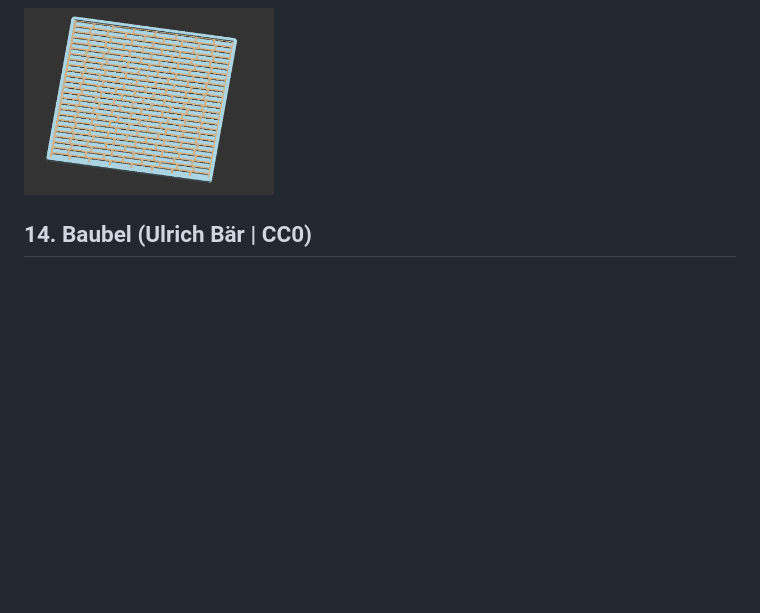
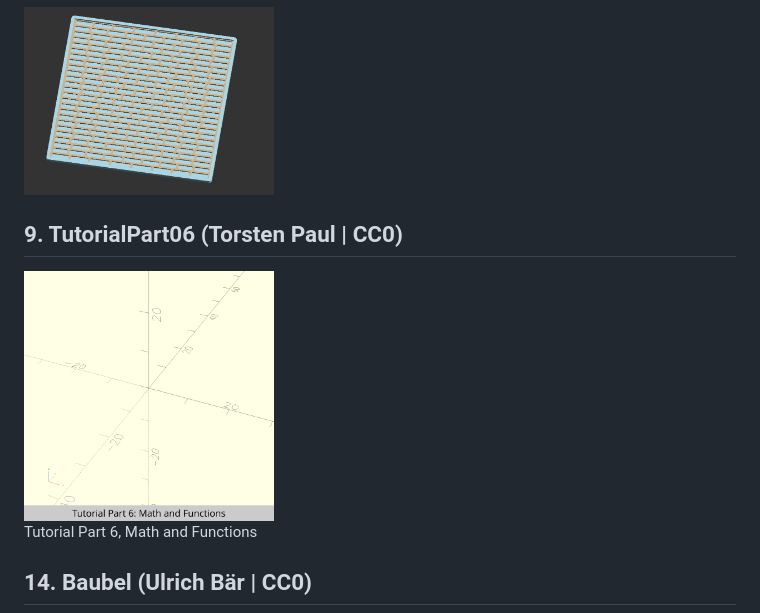
Before and after one commit to openscad/openscad-advent-calendar-2024, a Markdown page: README.md, the part around the change. Rendered like a GitHub page; pictures changed too: TutorialPart06/TutorialPart06.gif (added); blank space fills up the shorter version.

Commit message:
Update tutorial part 6.

```diff
--- a/README.md
+++ b/README.md
@@ -31,6 +31,10 @@ Designs for the OpenSCAD Advent Calendar 2024
 ## 8. Coaster (Ulrich Bär | CC0)
 <img src="https://github.com/openscad/openscad-advent-calendar-2024/blob/main/Coaster/Coaster.png" width="250">
 
+## 9. TutorialPart06 (Torsten Paul | CC0)
+<img src="https://github.com/openscad/openscad-advent-calendar-2024/blob/main/TutorialPart06/TutorialPart06.gif" width="250">
+<p>Tutorial Part 6, Math and Functions</p>
+
 ## 14. Baubel (Ulrich Bär | CC0)
 <img src="https://github.com/openscad/openscad-advent-calendar-2024/blob/main/Baubel/SCADventBaubel.png" width="250">
 
```
Also changed, not shown: 3 other files.
